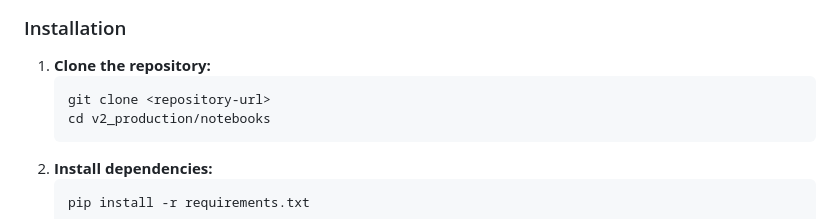
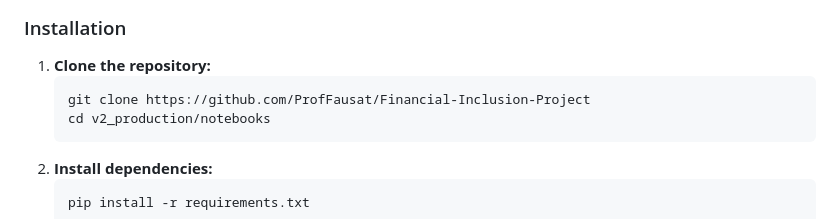
Before and after one commit to ProfFausat/Financial-Inclusion-Project, a Markdown page: README.md, the part around the change. GitHub-like rendering.

Commit message:
docs: Update placeholder repository URL in installation instructions.

````diff
--- a/README.md
+++ b/README.md
@@ -46,7 +46,7 @@ The analysis uses microdata from the **Global Findex Database 2025** provided by
 ### Installation
 1.  **Clone the repository:**
     ```bash
-    git clone <repository-url>
+    git clone https://github.com/ProfFausat/Financial-Inclusion-Project
     cd v2_production/notebooks
     ```
 2.  **Install dependencies:**
````
